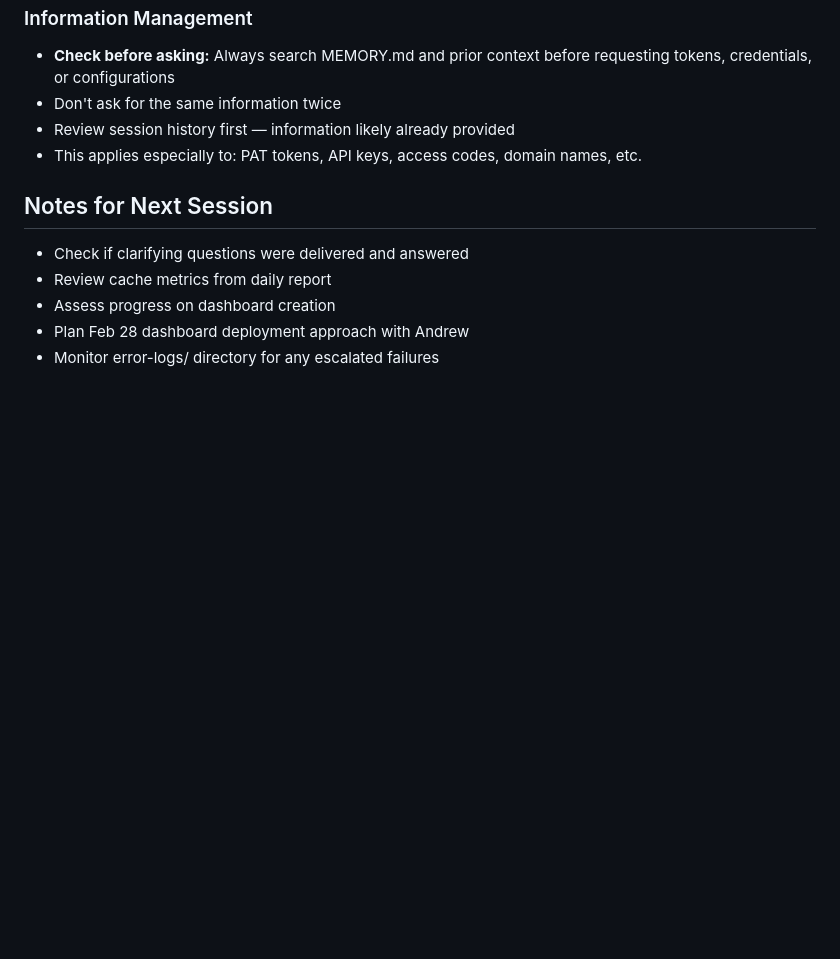
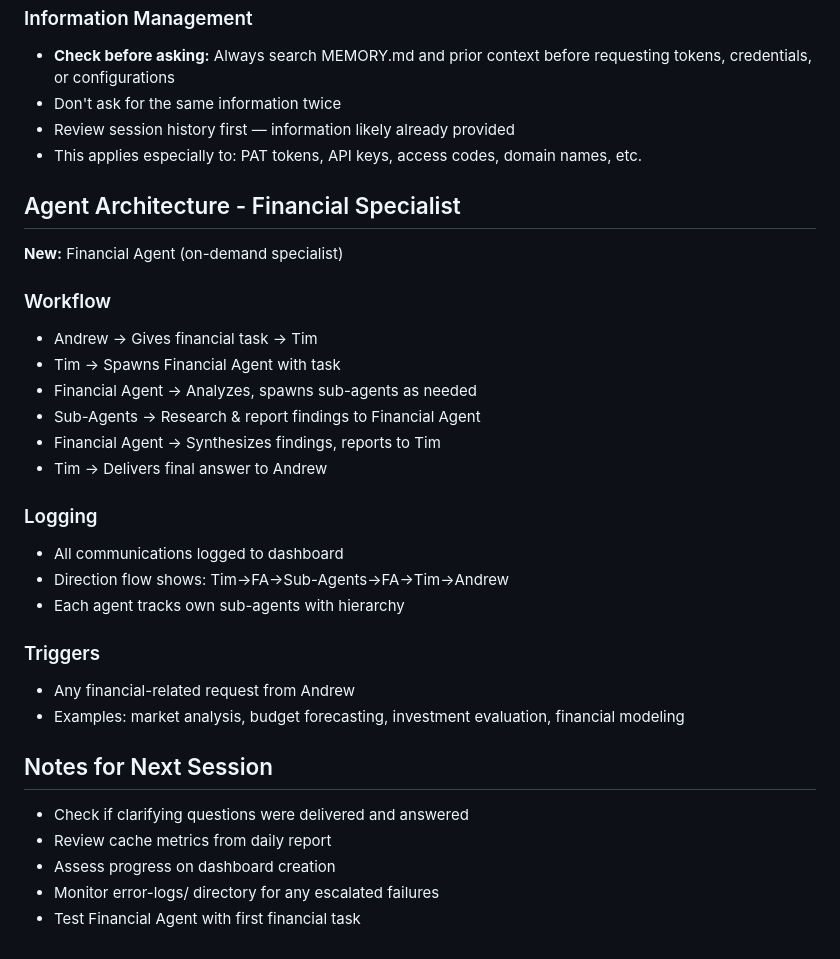
Before and after one commit to andrewcollinsstevens-afk/comm-dashboard, a Markdown page: memory/2026-02-21.md, the part around the change. GitHub-like rendering; blank space fills up the shorter version.

Commit message:
Add Financial Agent specialist profile - on-demand spawning with sub-agent orchestration

```diff
--- a/memory/2026-02-21.md
+++ b/memory/2026-02-21.md
@@ -96,10 +96,31 @@
 - Review session history first — information likely already provided
 - This applies especially to: PAT tokens, API keys, access codes, domain names, etc.
 
+## Agent Architecture - Financial Specialist
+
+**New:** Financial Agent (on-demand specialist)
+
+### Workflow
+- Andrew → Gives financial task → Tim
+- Tim → Spawns Financial Agent with task
+- Financial Agent → Analyzes, spawns sub-agents as needed
+- Sub-Agents → Research & report findings to Financial Agent
+- Financial Agent → Synthesizes findings, reports to Tim
+- Tim → Delivers final answer to Andrew
+
+### Logging
+- All communications logged to dashboard
+- Direction flow shows: Tim→FA→Sub-Agents→FA→Tim→Andrew
+- Each agent tracks own sub-agents with hierarchy
+
+### Triggers
+- Any financial-related request from Andrew
+- Examples: market analysis, budget forecasting, investment evaluation, financial modeling
+
 ## Notes for Next Session
 
 - Check if clarifying questions were delivered and answered
 - Review cache metrics from daily report
 - Assess progress on dashboard creation
-- Plan Feb 28 dashboard deployment approach with Andrew
 - Monitor error-logs/ directory for any escalated failures
+- Test Financial Agent with first financial task
```
Also changed, not shown: FINANCIAL_AGENT.md (added, +86 -0 lines), MEMORY.md (+13 -4 lines).
